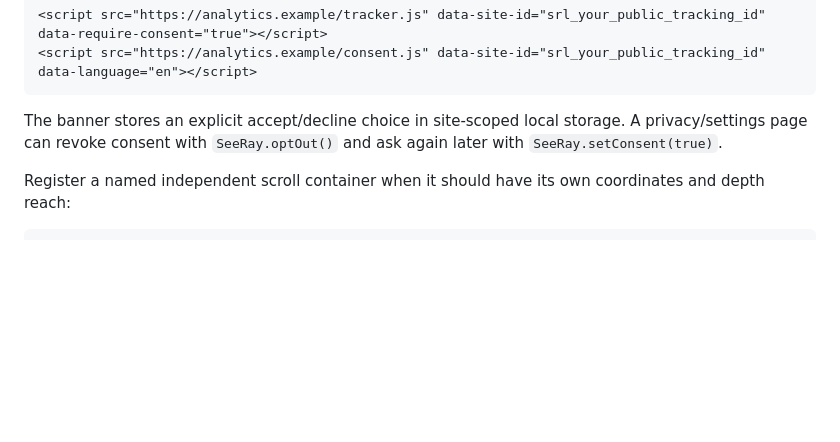
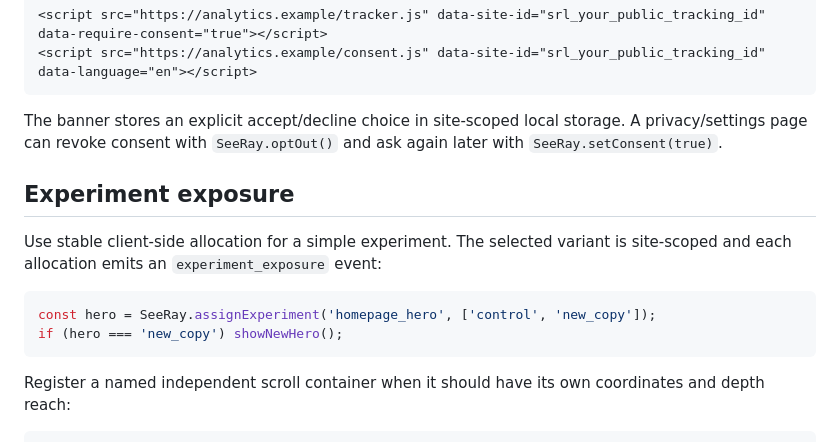
Before and after one commit to skyhhjmk/seeray-lens, a Markdown page: README.md, the part around the change. Drawn GitHub-style; blank space fills up the shorter version.

Commit message:
docs: document experiment exposure tracking

````diff
--- a/README.md
+++ b/README.md
@@ -37,6 +37,15 @@ For sites that require consent before analytics, add `data-require-consent="true
 ```
 
 The banner stores an explicit accept/decline choice in site-scoped local storage. A privacy/settings page can revoke consent with `SeeRay.optOut()` and ask again later with `SeeRay.setConsent(true)`.
+
+## Experiment exposure
+
+Use stable client-side allocation for a simple experiment. The selected variant is site-scoped and each allocation emits an `experiment_exposure` event:
+
+```js
+const hero = SeeRay.assignExperiment('homepage_hero', ['control', 'new_copy']);
+if (hero === 'new_copy') showNewHero();
+```
 
 Register a named independent scroll container when it should have its own coordinates and depth reach:
 
````
